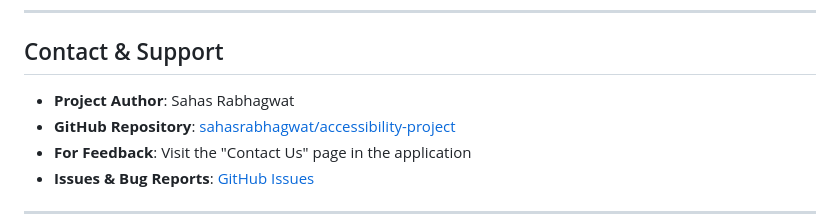
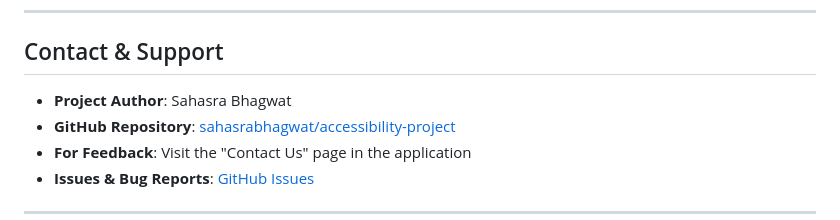
Before and after one commit to sahasrabhagwat/accessibility-project, a Markdown page: README.md, the part around the change. Drawn GitHub-style.

Commit message:
Correct project author's name in README.md

```diff
--- a/README.md
+++ b/README.md
@@ -392,7 +392,7 @@ This project is open source and available under the [MIT License](LICENSE).
 
 ## Contact & Support
 
-- **Project Author**: Sahas Rabhagwat
+- **Project Author**: Sahasra Bhagwat
 - **GitHub Repository**: [sahasrabhagwat/accessibility-project](https://github.com/sahasrabhagwat/accessibility-project)
 - **For Feedback**: Visit the "Contact Us" page in the application
 - **Issues & Bug Reports**: [GitHub Issues](https://github.com/sahasrabhagwat/accessibility-project/issues)
```
